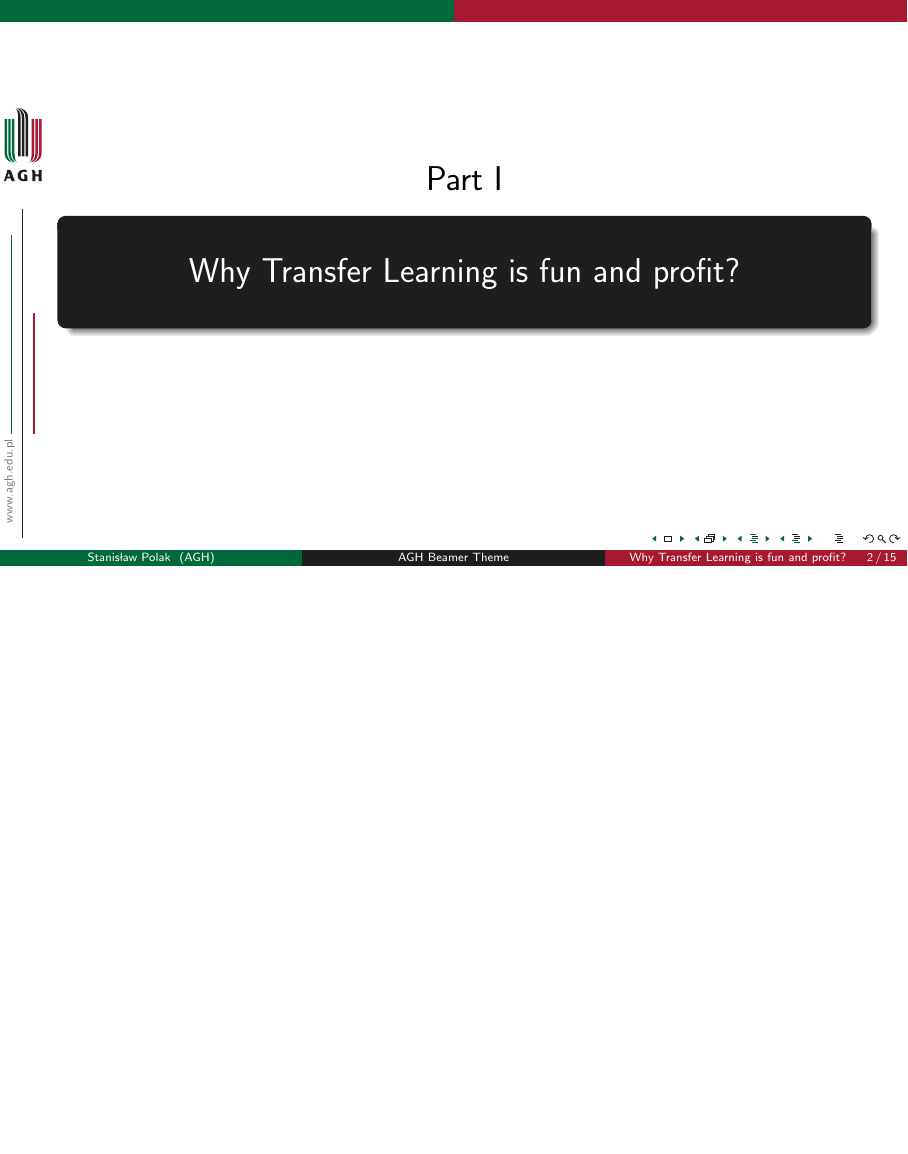
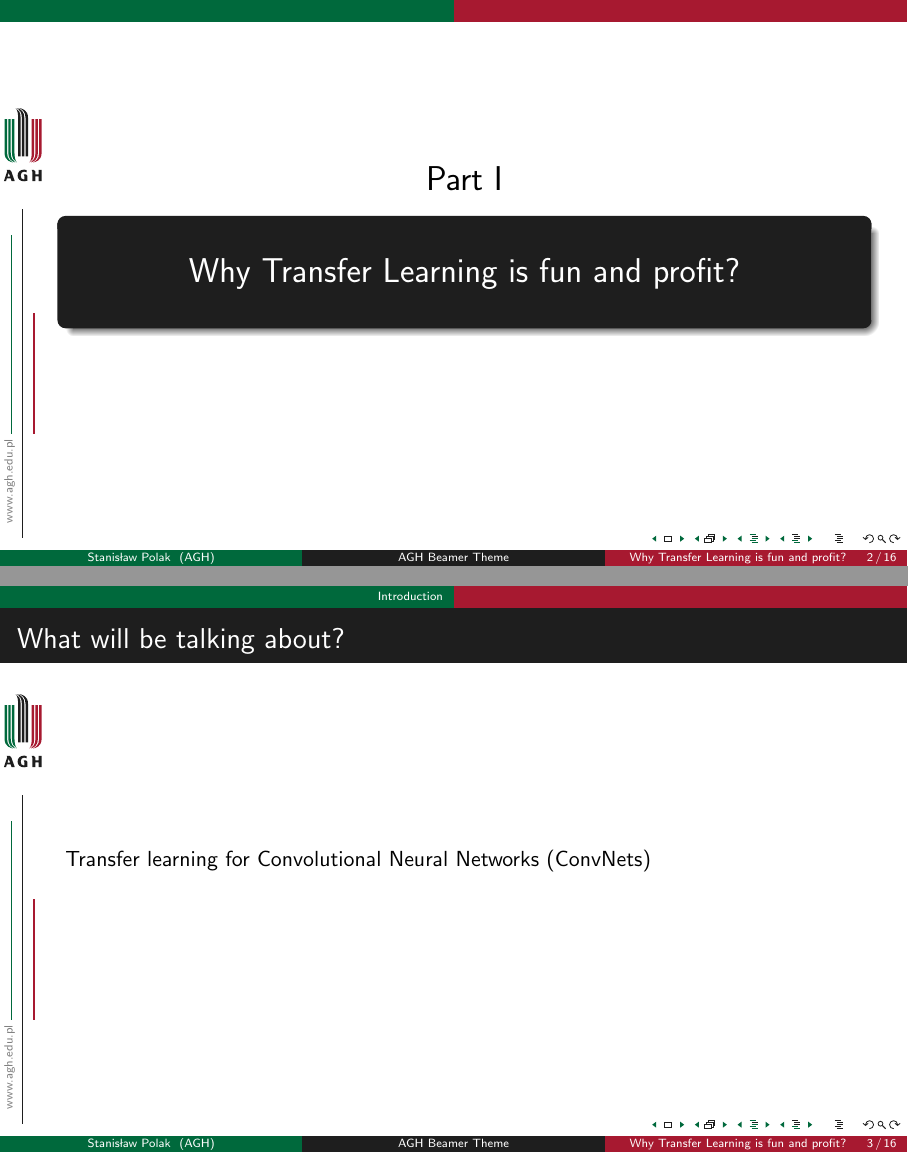
Before and after one commit to pkazimierowicz/AI_TransferLearning_Lecture, LaTeX slides (main.tex): page 2 of 15 before the commit and pages 2 and 3 of 16 after it, the two joined at a grey line, the shorter picture padded with empty space. Compiled offline with pdfLaTeX.

Commit message:
intro slide

```diff
--- a/main.tex
+++ b/main.tex
@@ -87,11 +87,13 @@
 \begin{document}
   	\maketitle
 	\part{Why Transfer Learning is fun and profit?}
+	\section{Introduction}
+		\begin{frame}{What will be talking about?}
+			Transfer learning for Convolutional Neural Networks (ConvNets)
+		\end{frame}
 
 	\section{Let's imagine we would like to create a model for image processing}
 	\begin{frame}{first layer}
-
-
 		\begin{itemize}
 			\item data preprocessing
 			\item feature extraction
```
